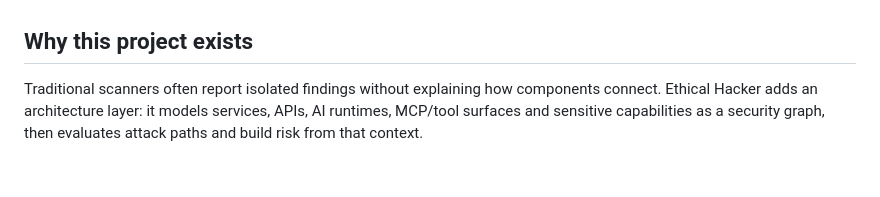
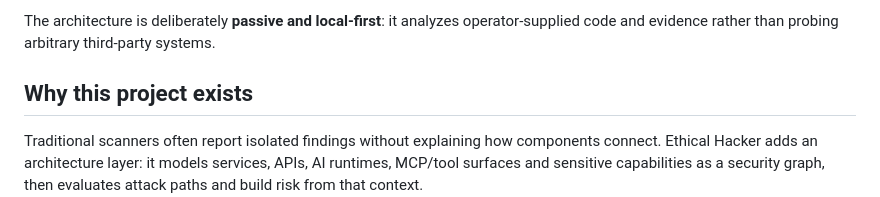
Before and after one commit to murrayglenn75-beep/ethical-hacker, a Markdown page: README.md, the part around one of its changes. Rendered like a GitHub page; blank space fills up the shorter version.

```diff
--- a/README.md
+++ b/README.md
@@ -25,3 +45,4 @@ Ethical Hacker scans a local codebase, models security-relevant architecture as
+The architecture is deliberately **passive and local-first**: it analyzes operator-supplied code and evidence rather than probing arbitrary third-party systems.
 
 ## Why this project exists
 
```
Also changed, not shown: other parts of README.md (+20 -0 lines).
